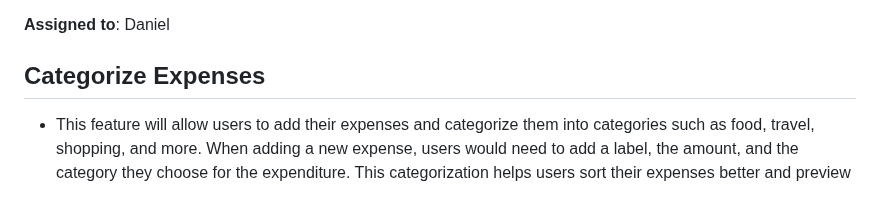
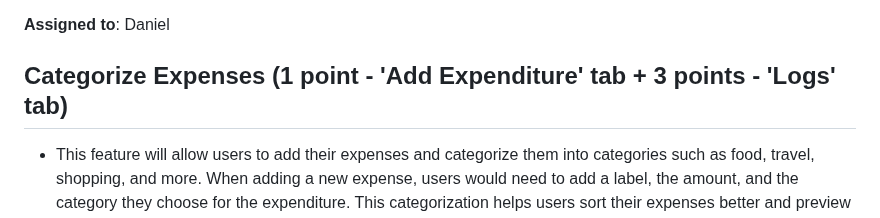
Before and after one commit to viancavarma/326-Team-5, a Markdown page: m2/features.md, the part around one of its changes. Drawn GitHub-style.

Commit message:
points added

```diff
--- a/m2/features.md
+++ b/m2/features.md
@@ -18,7 +18,7 @@ The Savings Challenge Badges feature introduces a gamified aspect to the user’
 
 **Assigned to**: Daniel
 
-## Categorize Expenses
+## Categorize Expenses (1 point - 'Add Expenditure' tab + 3 points - 'Logs' tab)
 
 - This feature will allow users to add their expenses and categorize them into categories such as food, travel, shopping, and more. When adding a new expense, users would need to add a label, the amount, and the category they choose for the expenditure. This categorization helps users sort their expenses better and preview them easily from the logs tab. This provides a clearer view of the user's spending habits and allows them to manage areas of spending effectively. The categories created will also help with the pie charts and graphs on the dashboard for spending analytics. Users can also personalize the label of the expense. On the logs tab, users can filter through their expenses based on the date added, label, amount, or category, making it easy to view their spending history. It directly addresses the problem of users feeling overwhelmed to track expenses as it organizes expenses in a meaningful and personalized way.
 
```
Also changed, not shown: other parts of m2/features.md (+1 -1 lines).
